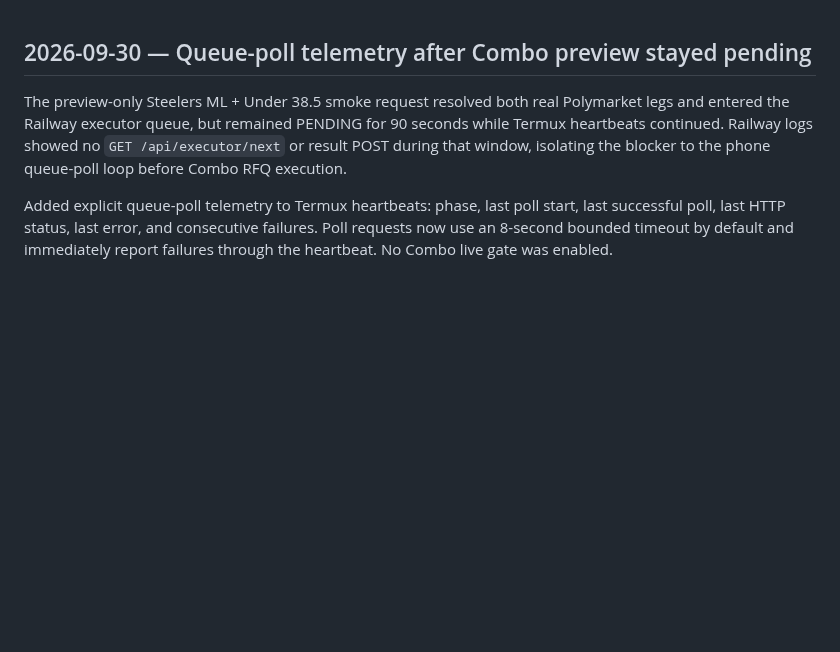
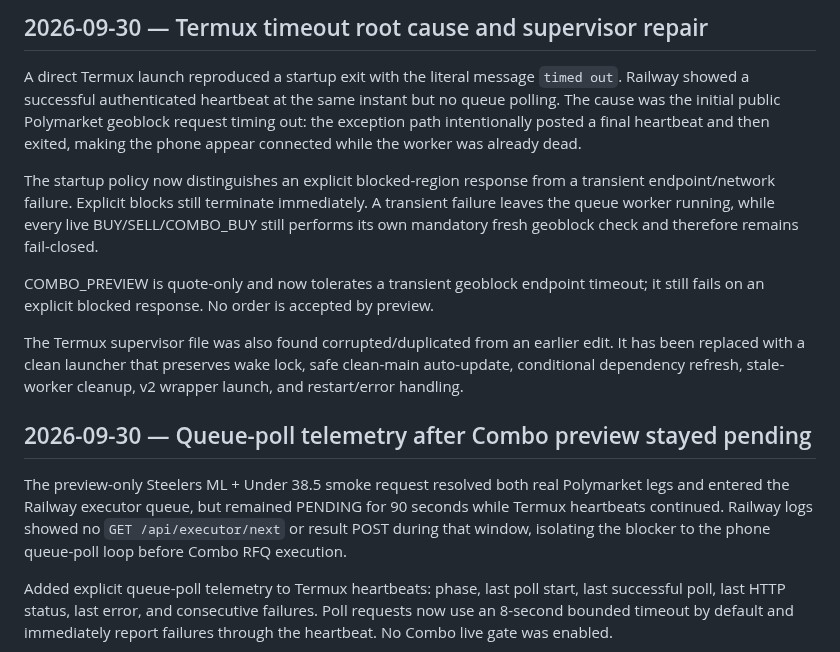
Before and after one commit to s01100011-a11y/polymarket-auto-bot, a Markdown page: DEVELOPMENT_NOTES.md, the part around the change. GitHub-like rendering; blank space fills up the shorter version.

Commit message:
Document Termux timeout root cause

```diff
--- a/DEVELOPMENT_NOTES.md
+++ b/DEVELOPMENT_NOTES.md
@@ -1,3 +1,13 @@
+## 2026-09-30 — Termux timeout root cause and supervisor repair
+
+A direct Termux launch reproduced a startup exit with the literal message `timed out`. Railway showed a successful authenticated heartbeat at the same instant but no queue polling. The cause was the initial public Polymarket geoblock request timing out: the exception path intentionally posted a final heartbeat and then exited, making the phone appear connected while the worker was already dead.
+
+The startup policy now distinguishes an explicit blocked-region response from a transient endpoint/network failure. Explicit blocks still terminate immediately. A transient failure leaves the queue worker running, while every live BUY/SELL/COMBO_BUY still performs its own mandatory fresh geoblock check and therefore remains fail-closed.
+
+COMBO_PREVIEW is quote-only and now tolerates a transient geoblock endpoint timeout; it still fails on an explicit blocked response. No order is accepted by preview.
+
+The Termux supervisor file was also found corrupted/duplicated from an earlier edit. It has been replaced with a clean launcher that preserves wake lock, safe clean-main auto-update, conditional dependency refresh, stale-worker cleanup, v2 wrapper launch, and restart/error handling.
+
 ## 2026-09-30 — Queue-poll telemetry after Combo preview stayed pending
 
 The preview-only Steelers ML + Under 38.5 smoke request resolved both real Polymarket legs and entered the Railway executor queue, but remained PENDING for 90 seconds while Termux heartbeats continued. Railway logs showed no `GET /api/executor/next` or result POST during that window, isolating the blocker to the phone queue-poll loop before Combo RFQ execution.
```
